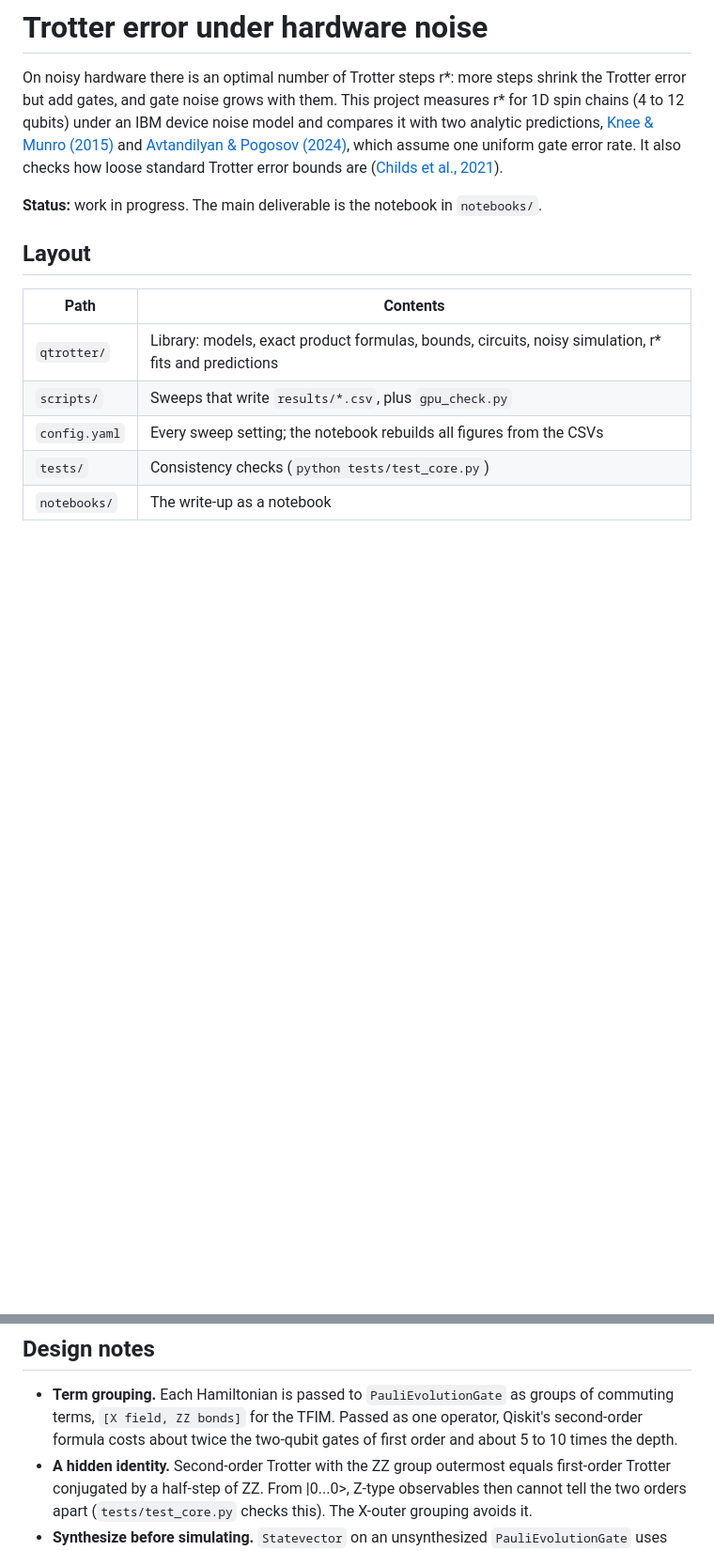
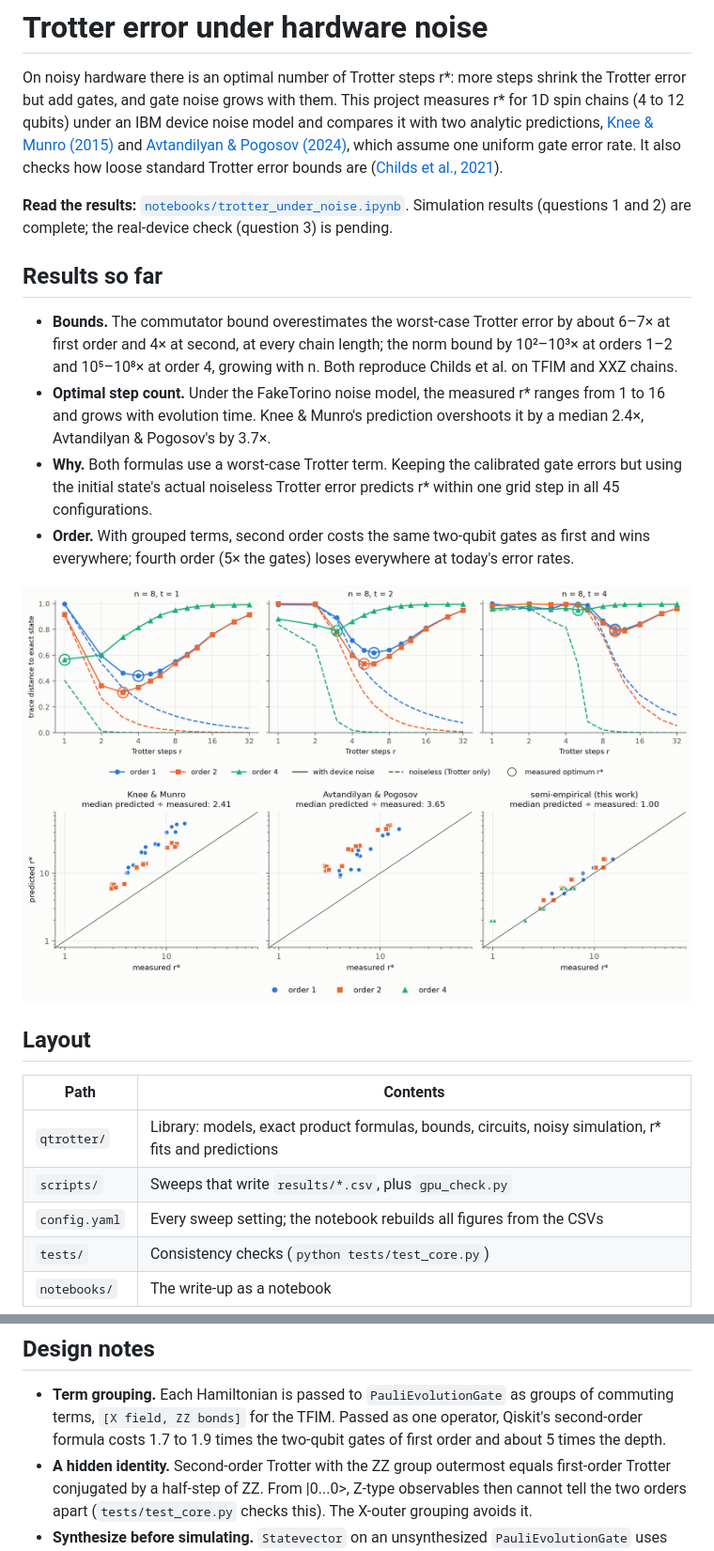
Before and after one commit to jayhsu0627/qtrotter, a Markdown page: README.md, 2 parts joined by grey strips. Shown at 94% size. GitHub-like rendering; pictures changed too: figures/fig2_noisy_tradeoff.png (added), figures/fig3_predictions.png (added); blank space fills up the shorter version.

```diff
--- a/README.md
+++ b/README.md
@@ -8,7 +8,25 @@ predictions, [Knee & Munro (2015)](https://arxiv.org/abs/1502.04536) and
 gate error rate. It also checks how loose standard Trotter error bounds are
 ([Childs et al., 2021](https://arxiv.org/abs/1912.08854)).
 
-**Status:** work in progress. The main deliverable is the notebook in `notebooks/`.
+**Read the results:** [`notebooks/trotter_under_noise.ipynb`](notebooks/trotter_under_noise.ipynb).
+Simulation results (questions 1 and 2) are complete; the real-device check (question 3) is pending.
+
+## Results so far
+
+- **Bounds.** The commutator bound overestimates the worst-case Trotter error by about 6–7× at
+  first order and 4× at second, at every chain length; the norm bound by 10²–10³× at orders 1–2
+  and 10⁵–10⁸× at order 4, growing with n. Both reproduce Childs et al. on TFIM and XXZ chains.
+- **Optimal step count.** Under the FakeTorino noise model, the measured r\* ranges from 1 to 16
+  and grows with evolution time. Knee & Munro's prediction overshoots it by a median 2.4×,
+  Avtandilyan & Pogosov's by 3.7×.
+- **Why.** Both formulas use a worst-case Trotter term. Keeping the calibrated gate errors but
+  using the initial state's actual noiseless Trotter error predicts r\* within one grid step in
+  all 45 configurations.
+- **Order.** With grouped terms, second order costs the same two-qubit gates as first and wins
+  everywhere; fourth order (5× the gates) loses everywhere at today's error rates.
+
+![Total error versus Trotter steps under device noise](figures/fig2_noisy_tradeoff.png)
+![Predicted versus measured optimal step count](figures/fig3_predictions.png)
 
 ## Layout
 
@@ -34,7 +52,7 @@ python scripts/run_noisy.py         # question 2, ~40 min with a GPU
 
 - **Term grouping.** Each Hamiltonian is passed to `PauliEvolutionGate` as groups of commuting
   terms, `[X field, ZZ bonds]` for the TFIM. Passed as one operator, Qiskit's second-order
-  formula costs about twice the two-qubit gates of first order and about 5 to 10 times the depth.
+  formula costs 1.7 to 1.9 times the two-qubit gates of first order and about 5 times the depth.
 - **A hidden identity.** Second-order Trotter with the ZZ group outermost equals first-order
   Trotter conjugated by a half-step of ZZ. From |0...0>, Z-type observables then cannot tell the
   two orders apart (`tests/test_core.py` checks this). The X-outer grouping avoids it.
```
Also changed, not shown: figures/fig1_bounds.png (added), figures/fig1b_looseness.png (added), 3 other files.
